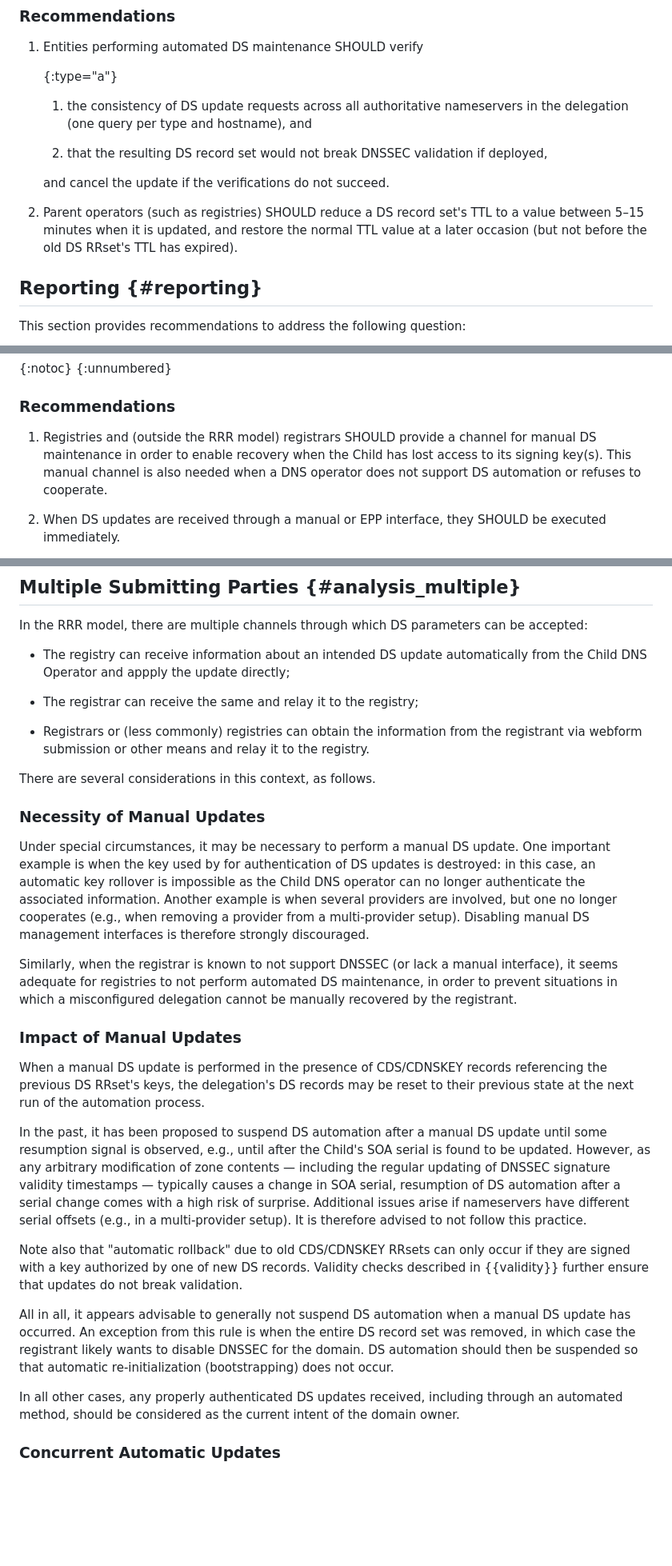
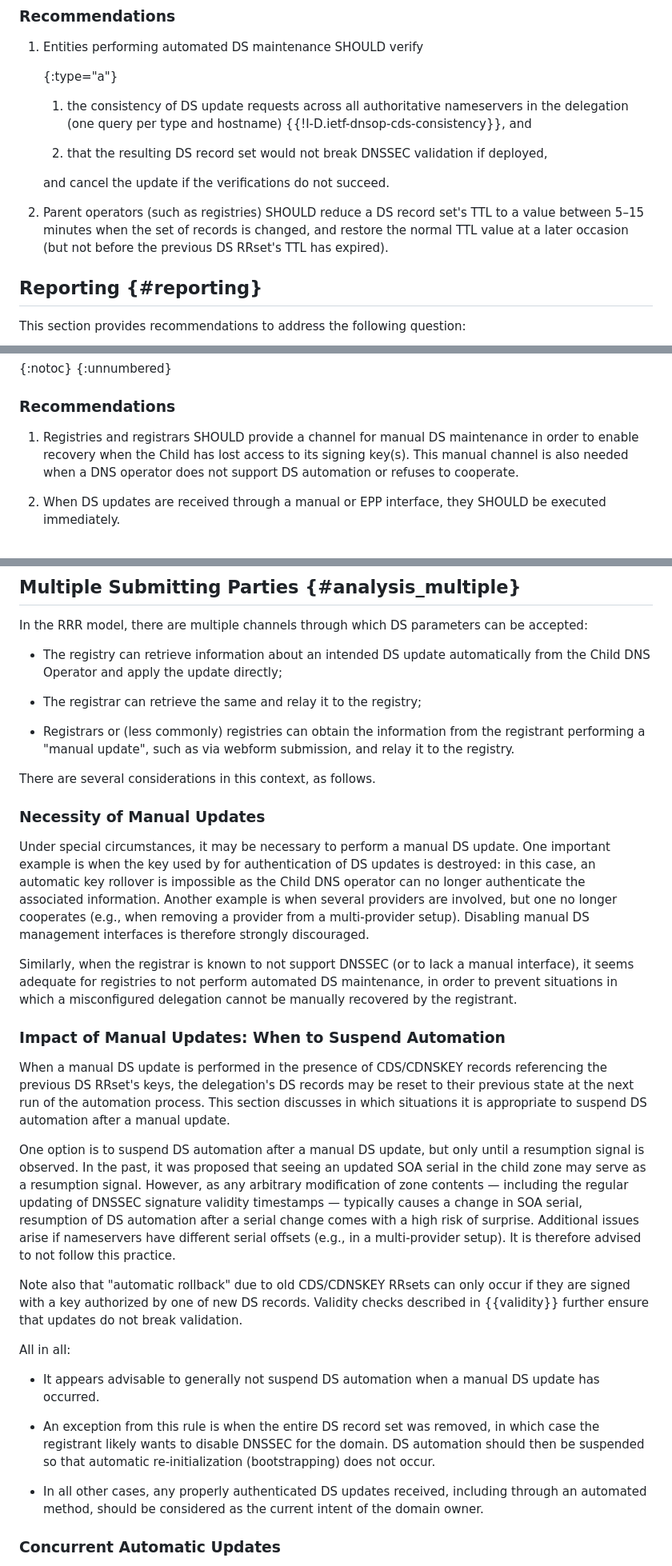
Before and after one commit to desec-io/draft-shetho-dnsop-ds-automation, a Markdown page: draft-shetho-dnsop-ds-automation.md, 3 parts joined by grey strips. Shown at 80% size. Drawn GitHub-style; blank space fills up the shorter version.

Commit message:
Matt's review

```diff
--- a/draft-shetho-dnsop-ds-automation.md
+++ b/draft-shetho-dnsop-ds-automation.md
@@ -109,13 +109,13 @@ For the rationale informing the below recommendations, see the analysis in {{ana
 1. Entities performing automated DS maintenance SHOULD verify
 
     {:type="a"}
-    1. the consistency of DS update requests across all authoritative nameservers in the delegation (one query per type and hostname), and
+    1. the consistency of DS update requests across all authoritative nameservers in the delegation (one query per type and hostname) {{!I-D.ietf-dnsop-cds-consistency}}, and
 
     2. that the resulting DS record set would not break DNSSEC validation if deployed,
 
    and cancel the update if the verifications do not succeed.
 
-2. Parent operators (such as registries) SHOULD reduce a DS record set's TTL to a value between 5–15 minutes when it is updated, and restore the normal TTL value at a later occasion (but not before the old DS RRset's TTL has expired).
+2. Parent operators (such as registries) SHOULD reduce a DS record set's TTL to a value between 5–15 minutes when the set of records is changed, and restore the normal TTL value at a later occasion (but not before the previous DS RRset's TTL has expired).
 
 ## Reporting {#reporting}
 
@@ -168,7 +168,7 @@ For the rationale informing the below recommendations, see the analysis in {{ana
 {:unnumbered}
 ### Recommendations
 
-1. Registries and (outside the RRR model) registrars SHOULD provide a channel for manual DS maintenance in order to enable recovery when the Child has lost access to its signing key(s). This manual channel is also needed when a DNS operator does not support DS automation or refuses to cooperate.
+1. Registries and registrars SHOULD provide a channel for manual DS maintenance in order to enable recovery when the Child has lost access to its signing key(s). This manual channel is also needed when a DNS operator does not support DS automation or refuses to cooperate.
 
 2. When DS updates are received through a manual or EPP interface, they SHOULD be executed immediately.
 
@@ -315,11 +315,11 @@ Further, some domains are put into clientUpdateProhibited lock by default. In su
 
 In the RRR model, there are multiple channels through which DS parameters can be accepted:
 
-- The registry can receive information about an intended DS update automatically from the Child DNS Operator and appply the update directly;
+- The registry can retrieve information about an intended DS update automatically from the Child DNS Operator and apply the update directly;
 
-- The registrar can receive the same and relay it to the registry;
+- The registrar can retrieve the same and relay it to the registry;
 
-- Registrars or (less commonly) registries can obtain the information from the registrant via webform submission or other means and relay it to the registry.
+- Registrars or (less commonly) registries can obtain the information from the registrant performing a "manual update", such as via webform submission, and relay it to the registry.
 
 There are several considerations in this context, as follows.
 
@@ -327,19 +327,23 @@ There are several considerations in this context, as follows.
 
 Under special circumstances, it may be necessary to perform a manual DS update. One important example is when the key used by for authentication of DS updates is destroyed: in this case, an automatic key rollover is impossible as the Child DNS operator can no longer authenticate the associated information. Another example is when several providers are involved, but one no longer cooperates (e.g., when removing a provider from a multi-provider setup). Disabling manual DS management interfaces is therefore strongly discouraged.
 
-Similarly, when the registrar is known to not support DNSSEC (or lack a manual interface), it seems adequate for registries to not perform automated DS maintenance, in order to prevent situations in which a misconfigured delegation cannot be manually recovered by the registrant.
+Similarly, when the registrar is known to not support DNSSEC (or to lack a manual interface), it seems adequate for registries to not perform automated DS maintenance, in order to prevent situations in which a misconfigured delegation cannot be manually recovered by the registrant.
 
-### Impact of Manual Updates
+### Impact of Manual Updates: When to Suspend Automation
 
-When a manual DS update is performed in the presence of CDS/CDNSKEY records referencing the previous DS RRset's keys, the delegation's DS records may be reset to their previous state at the next run of the automation process.
+When a manual DS update is performed in the presence of CDS/CDNSKEY records referencing the previous DS RRset's keys, the delegation's DS records may be reset to their previous state at the next run of the automation process. This section discusses in which situations it is appropriate to suspend DS automation after a manual update.
 
-In the past, it has been proposed to suspend DS automation after a manual DS update until some resumption signal is observed, e.g., until after the Child's SOA serial is found to be updated. However, as any arbitrary modification of zone contents — including the regular updating of DNSSEC signature validity timestamps  — typically causes a change in SOA serial, resumption of DS automation after a serial change comes with a high risk of surprise. Additional issues arise if nameservers have different serial offsets (e.g., in a multi-provider setup). It is therefore advised to not follow this practice.
+One option is to suspend DS automation after a manual DS update, but only until a resumption signal is observed. In the past, it was proposed that seeing an updated SOA serial in the child zone may serve as a resumption signal. However, as any arbitrary modification of zone contents — including the regular updating of DNSSEC signature validity timestamps  — typically causes a change in SOA serial, resumption of DS automation after a serial change comes with a high risk of surprise. Additional issues arise if nameservers have different serial offsets (e.g., in a multi-provider setup). It is therefore advised to not follow this practice.
 
 Note also that "automatic rollback" due to old CDS/CDNSKEY RRsets can only occur if they are signed with a key authorized by one of new DS records. Validity checks described in {{validity}} further ensure that updates do not break validation.
 
-All in all, it appears advisable to generally not suspend DS automation when a manual DS update has occurred. An exception from this rule is when the entire DS record set was removed, in which case the registrant likely wants to disable DNSSEC for the domain. DS automation should then be suspended so that automatic re-initialization (bootstrapping) does not occur.
+All in all:
 
-In all other cases, any properly authenticated DS updates received, including through an automated method, should be considered as the current intent of the domain owner.
+- It appears advisable to generally not suspend DS automation when a manual DS update has occurred.
+
+- An exception from this rule is when the entire DS record set was removed, in which case the registrant likely wants to disable DNSSEC for the domain. DS automation should then be suspended so that automatic re-initialization (bootstrapping) does not occur.
+
+- In all other cases, any properly authenticated DS updates received, including through an automated method, should be considered as the current intent of the domain owner.
 
 ### Concurrent Automatic Updates
 
```
Also changed, not shown: other parts of draft-shetho-dnsop-ds-automation.md (+1 -1 lines).
